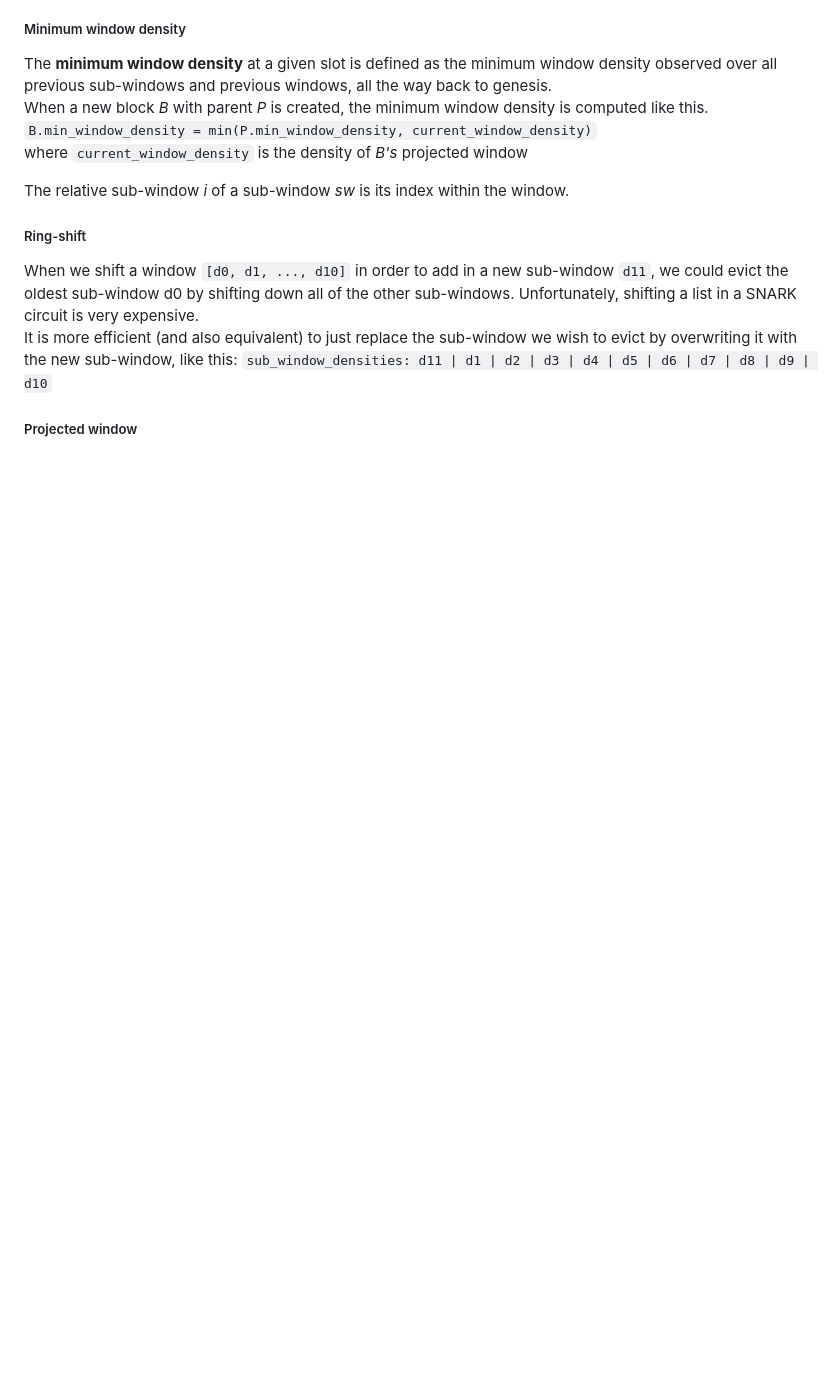
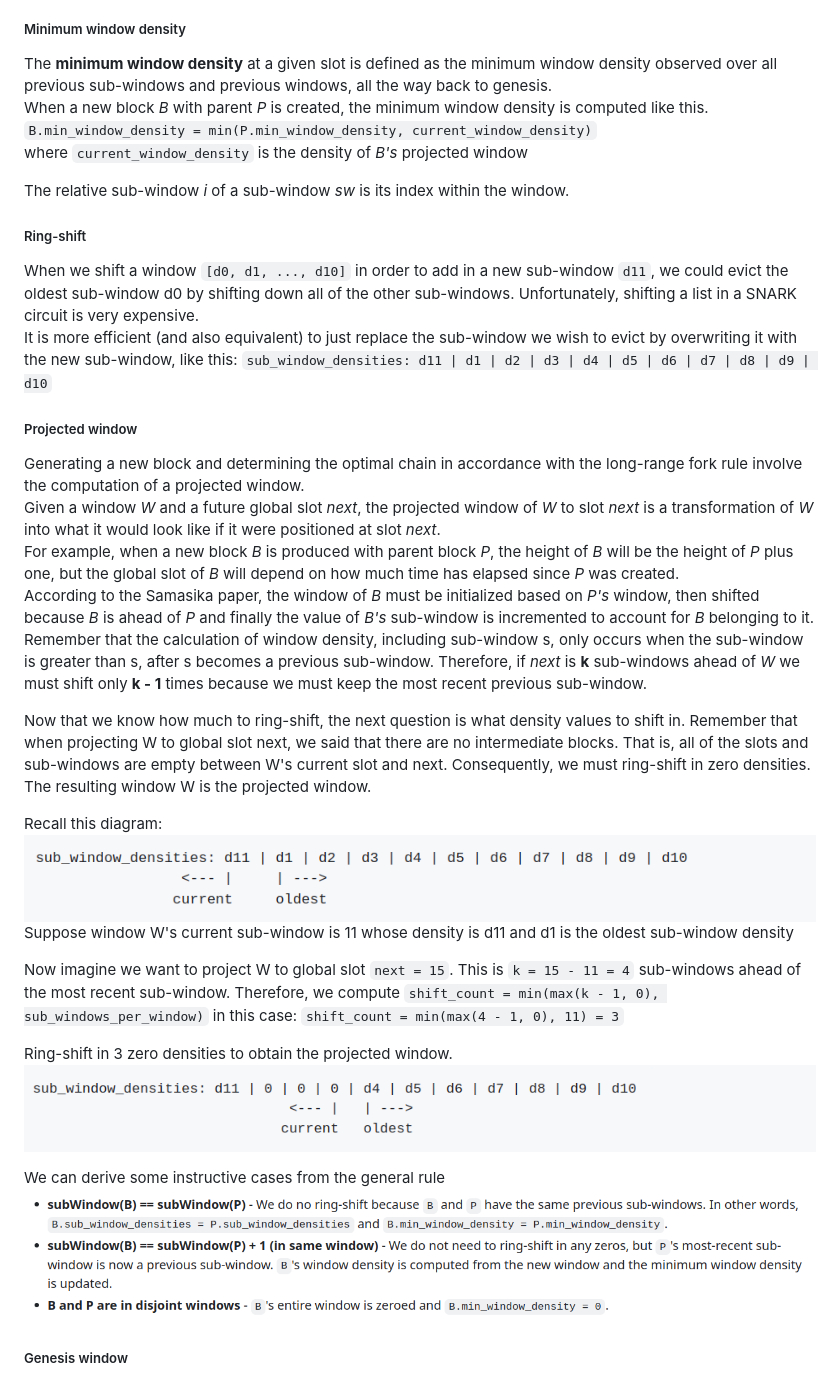
Before and after one commit to lambdaclass/mina_bridge, a Markdown page: README.md, the part around the change. GitHub-like rendering; pictures changed too: img/consensus01.png (added), img/consensus02.png (added), img/consensus03.png (added); blank space fills up the shorter version.

Commit message:
Genesys Windows initiated

```diff
--- a/README.md
+++ b/README.md
@@ -458,3 +458,26 @@ It is more efficient (and also equivalent) to just replace the sub-window we wis
  ``sub_window_densities: d11 | d1 | d2 | d3 | d4 | d5 | d6 | d7 | d8 | d9 | d10``
 
 ##### Projected window
+
+Generating a new block and determining the optimal chain in accordance with the long-range fork rule involve the computation of a projected window.
+Given a window _W_ and a future global slot _next_, the projected window of _W_ to slot _next_ is a transformation of _W_ into what it would look like if it were positioned at slot _next_.
+For example, when a new block _B_ is produced with parent block _P_, the height of _B_ will be the height of _P_ plus one, but the global slot of _B_ will depend on how much time has elapsed since _P_ was created.
+According to the Samasika paper, the window of _B_ must be initialized based on _P's_ window, then shifted because _B_ is ahead of _P_ and finally the value of _B's_ sub-window is incremented to account for _B_ belonging to it.
+Remember that the calculation of window density, including sub-window s, only occurs when the sub-window is greater than s, after s becomes a previous sub-window.
+Therefore, if _next_ is **k** sub-windows ahead of _W_ we must shift only **k - 1** times because we must keep the most recent previous sub-window.
+
+Now that we know how much to ring-shift, the next question is what density values to shift in. Remember that when projecting W to global slot next, we said that there are no intermediate blocks. That is, all of the slots and sub-windows are empty between W's current slot and next. Consequently, we must ring-shift in zero densities. The resulting window W is the projected window.
+
+Recall this diagram:
+![](/img/consensus01.png)
+Suppose window W's current sub-window is 11 whose density is d11 and d1 is the oldest sub-window density
+
+Now imagine we want to project W to global slot ``next = 15``. This is ``k = 15 - 11 = 4`` sub-windows ahead of the most recent sub-window. Therefore, we compute ``shift_count = min(max(k - 1, 0), sub_windows_per_window)``  in this case: ``shift_count = min(max(4 - 1, 0), 11) = 3``
+
+Ring-shift in 3 zero densities to obtain the projected window.
+![](/img/consensus02.png)
+
+We can derive some instructive cases from the general rule
+![](/img/consensus03.png)
+
+##### Genesis window
```
